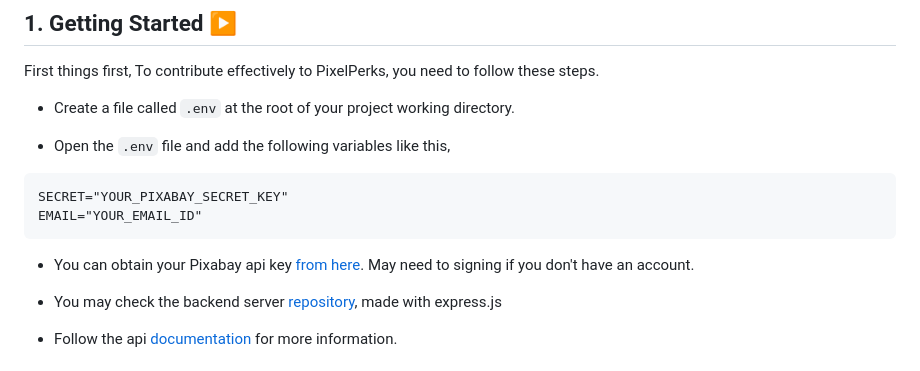
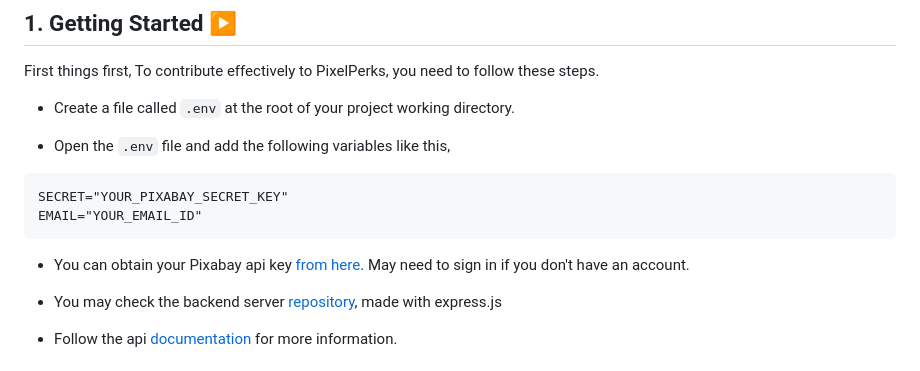
Before and after one commit to Moinak-Majumdar/PixelPerks, a Markdown page: CONTRIBUTING.md, the part around the change. GitHub-like rendering.

````diff
--- a/CONTRIBUTING.md
+++ b/CONTRIBUTING.md
@@ -15,7 +15,7 @@ SECRET="YOUR_PIXABAY_SECRET_KEY"
 EMAIL="YOUR_EMAIL_ID"
 ```
 
-- You can obtain your Pixabay api key [from here](https://pixabay.com/api/docs/). May need to signing if you don't have an account.
+- You can obtain your Pixabay api key [from here](https://pixabay.com/api/docs/). May need to sign in if you don't have an account.
 
 - You may check the backend server [repository](https://github.com/Moinak-Majumdar/high-quality-image-server), made with express.js
 
````
